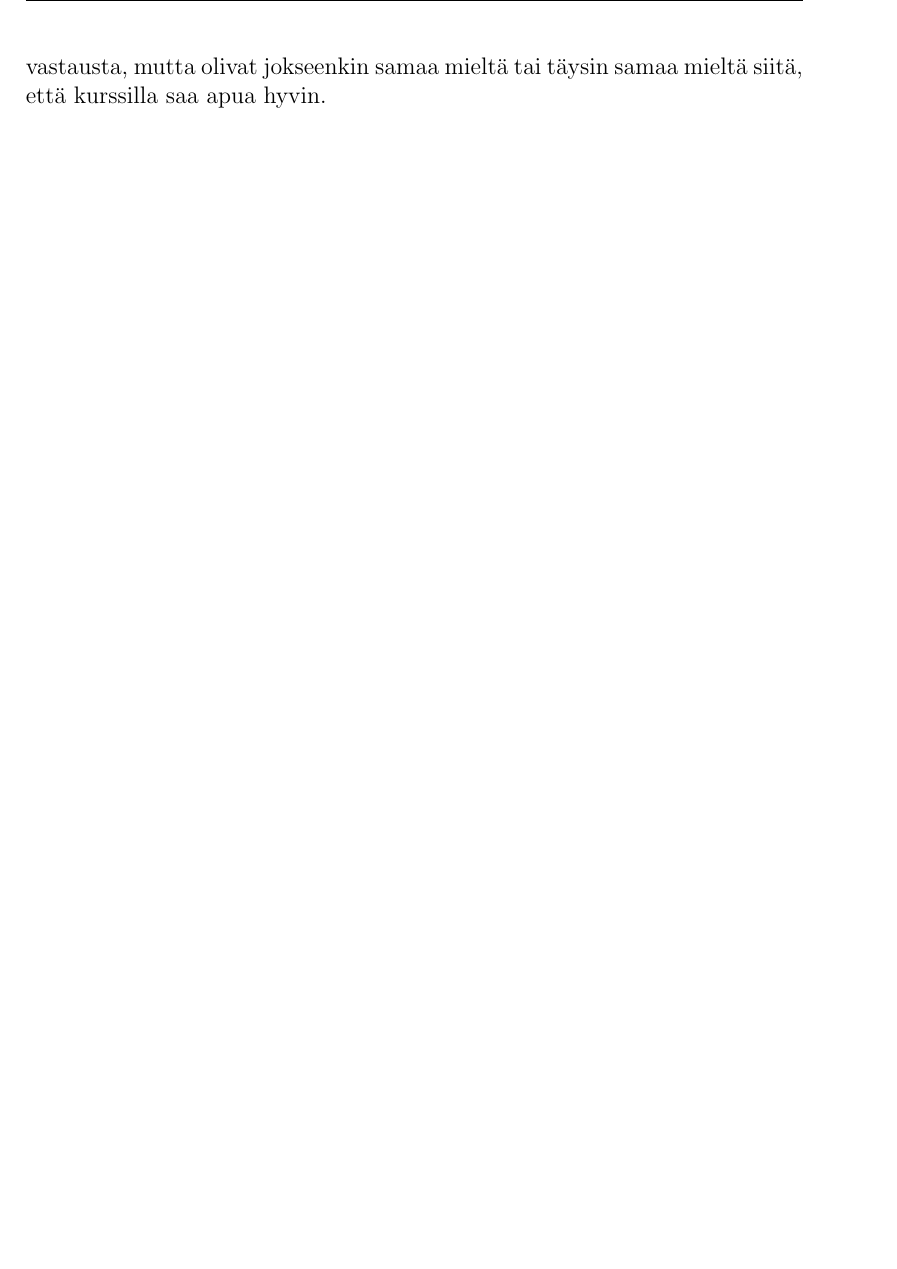
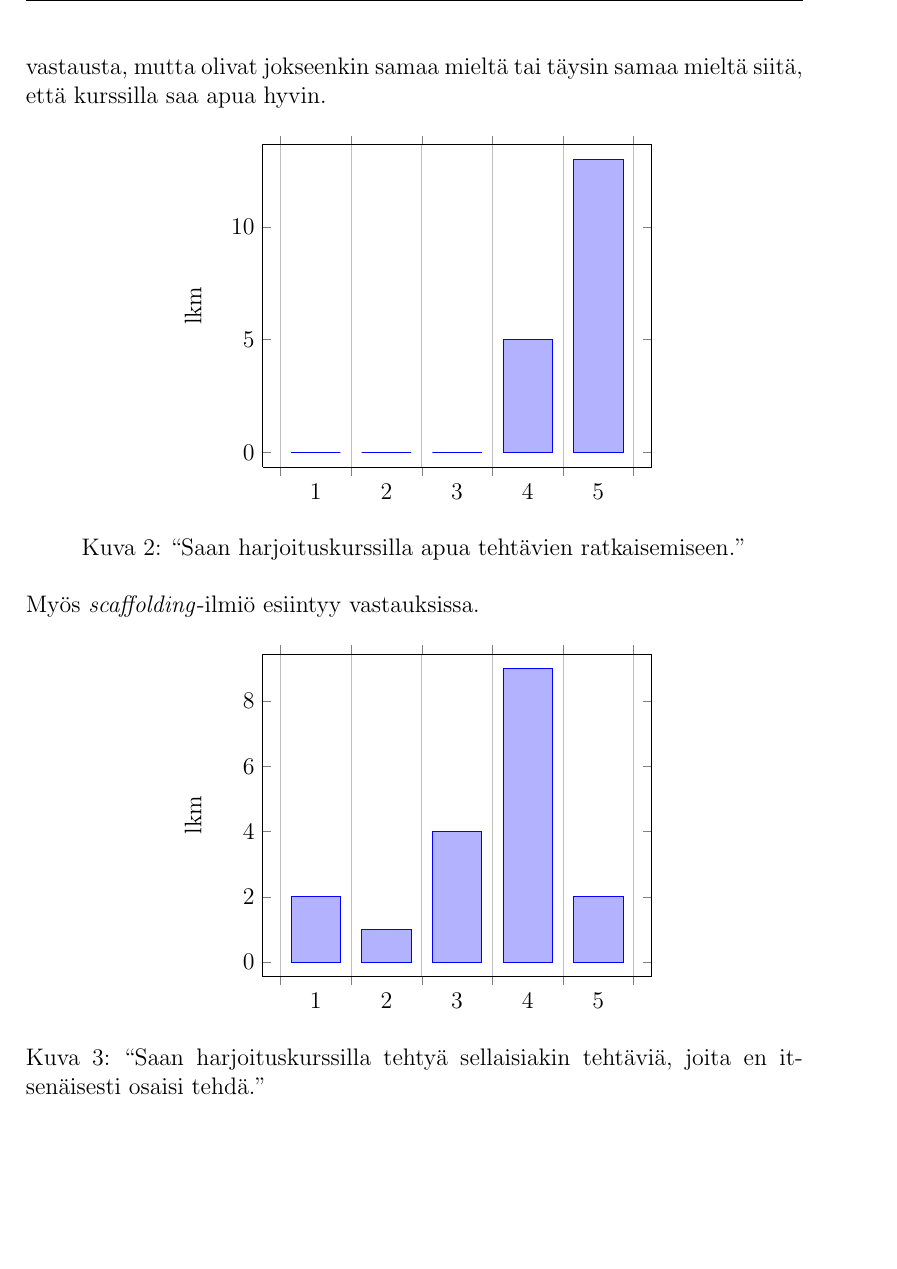
Before and after one commit to muffa/ott, a LaTeX document (tutkimus.tex): part of page 8 of 10 before the commit and part of page 8 of 11 after it, cut so that both start at the same text, the shorter picture padded with empty space. The pictures show the PDF file tutkimus.pdf that the author committed with the source.

Commit message:
moar pgfplots

```diff
--- a/tutkimus.tex
+++ b/tutkimus.tex
@@ -169,6 +169,31 @@ Kurssi toteuttaa kisälliopetuksen piirteet opiskelijoiden vastauksien mukaan hy
 Suurin osa opiskelijoista ($n=12$) kiitteli vastauksissaan sitä, että apua on saatavilla hyvin.
 Loput ($n=7$) opiskelijat eivät kommentoineet vastausta, mutta olivat jokseenkin samaa mieltä tai täysin samaa mieltä siitä, että kurssilla saa apua hyvin.
 
+\begin{figure}[h!]
+\centering
+\begin{tikzpicture}
+\begin{axis}[x tick label
+style={/pgf/number format/1000 sep=}, ylabel=lkm, enlargelimits=0.05, legend style={at={(0.5,-0.15)}, anchor=north,legend columns=-1},ybar interval=0.7]
+\addplot coordinates {(1,0) (2,0) (3,0) (4,5) (5,13) (6,0)}; % miksei piirrä vikaa asiaa? :3
+\end{axis}
+\end{tikzpicture}
+\caption{``Saan harjoituskurssilla apua tehtävien ratkaisemiseen.''}
+\end{figure}
+
+Myös \emph{scaffolding}-ilmiö esiintyy vastauksissa.
+
+\begin{figure}[h!]
+\centering
+\begin{tikzpicture}
+\begin{axis}[x tick label
+style={/pgf/number format/1000 sep=}, ylabel=lkm, enlargelimits=0.05, legend style={at={(0.5,-0.15)}, anchor=north,legend columns=-1},ybar interval=0.7]
+\addplot coordinates {(1,2) (2,1) (3,4) (4,9) (5,2) (6,0)}; % miksei piirrä vikaa asiaa? :3
+\end{axis}
+\end{tikzpicture}
+\caption{``Saan harjoituskurssilla tehtyä sellaisiakin tehtäviä, joita en itsenäisesti osaisi tehdä.''}
+\end{figure}
+
+
 \subsection{Opiskelijoiden matematiikkakuva}
 Kyselyvastauksista kävi ilmi, että moni opiskelija pitää matematiikkaa enimmäkseen laskemisena.
 Lisäksi matemaattisen taidon koetaan kehittyvän harjoittelun avulla.
```
Also changed, not shown: tutkimus.pdf, tutkimus.tex (3 more changed lines), 3 other files.
